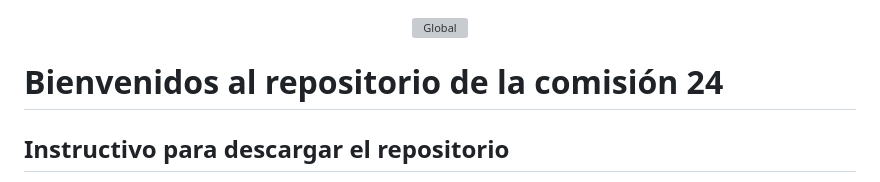
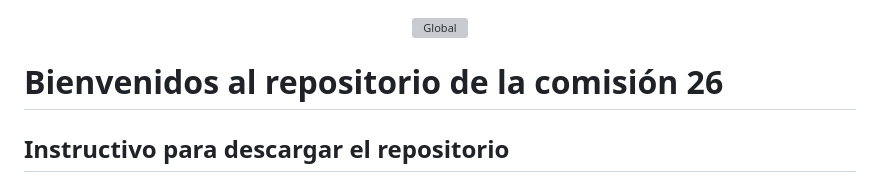
Before and after one commit to Lirico/comision_global_26, a Markdown page: README.md, the part around the change. Drawn GitHub-style; grey boxes are pictures that could not be loaded.

```diff
--- a/README.md
+++ b/README.md
@@ -2,7 +2,7 @@
   <img src="https://www.globalacademyoficial.com/brand/logoglobalacademy.svg" alt="Global" width="600"/>
 </p>
 
-# Bienvenidos al repositorio de la comisión 24
+# Bienvenidos al repositorio de la comisión 26
 
 ## Instructivo para descargar el repositorio
 
```
